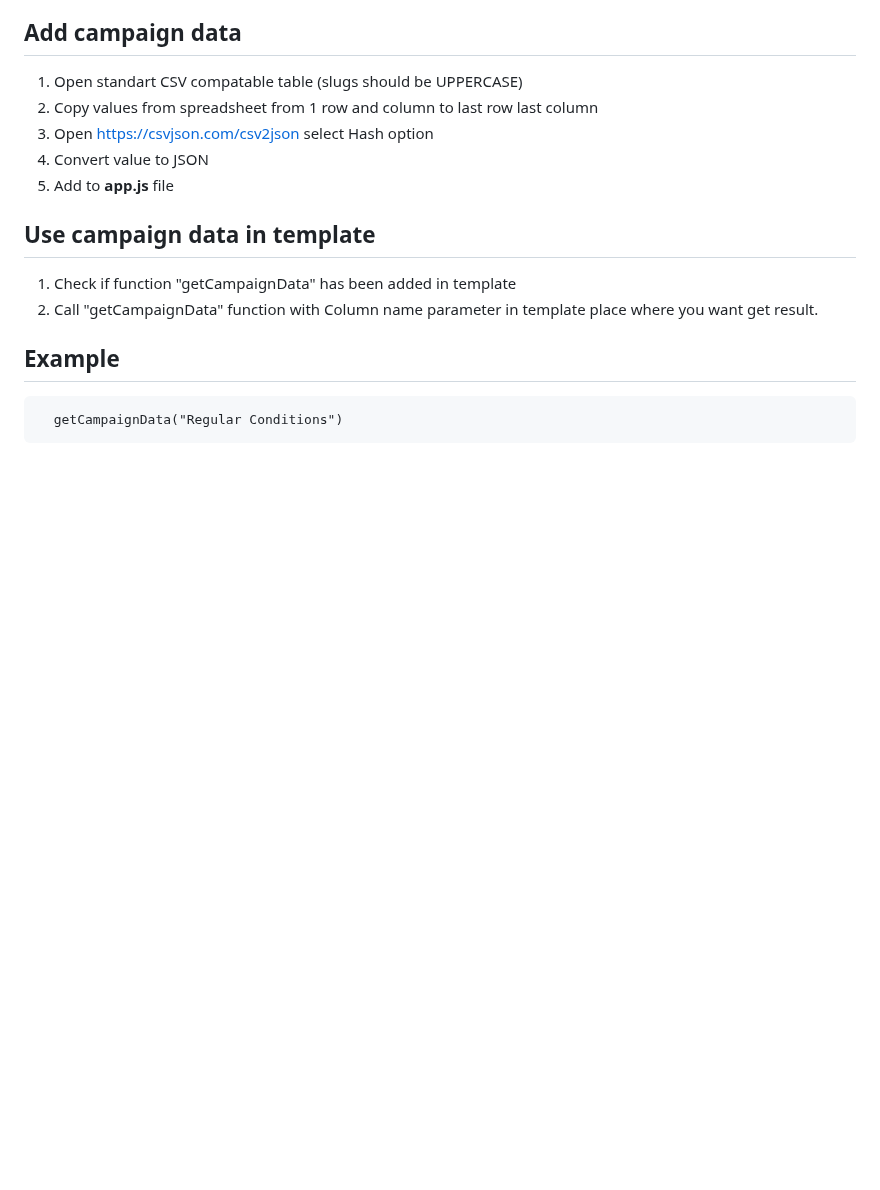
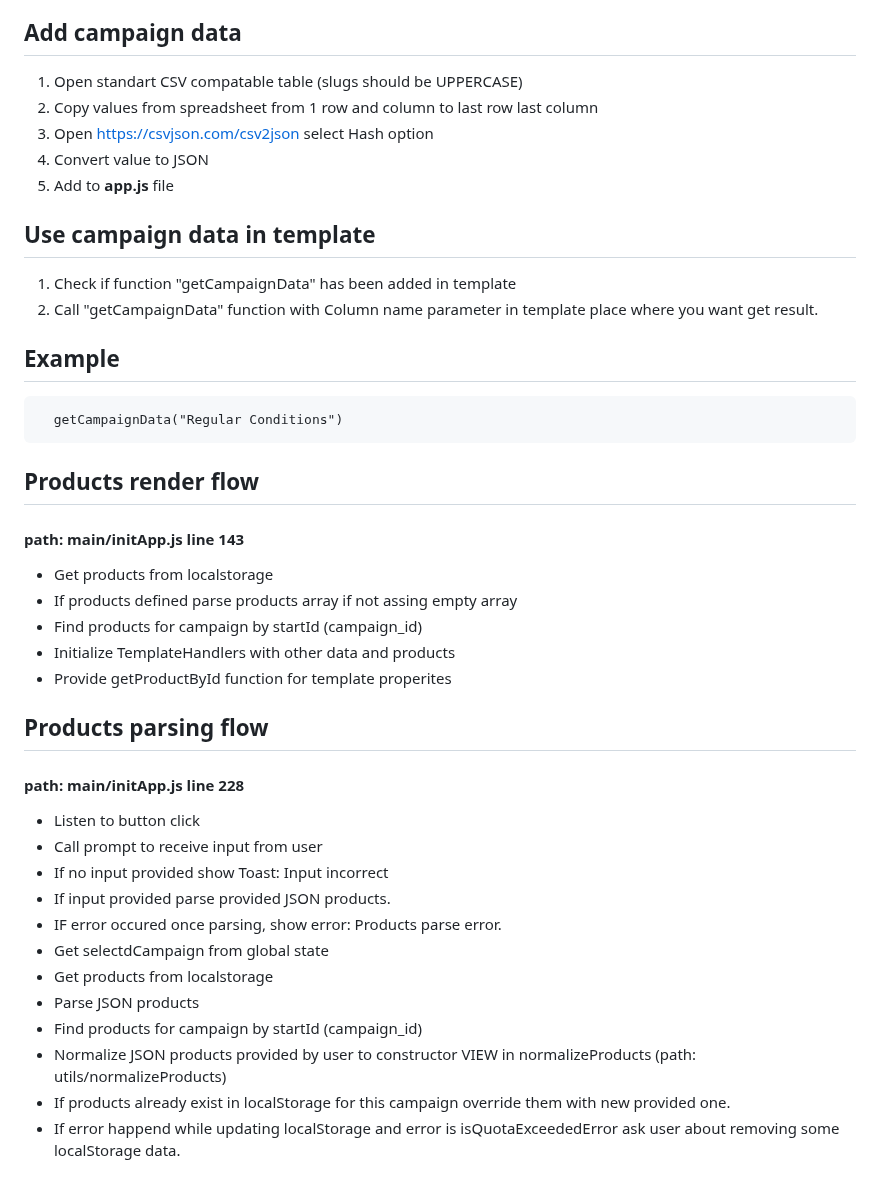
Before and after one commit to BelianiRafal/Constructor, a Markdown page: README.md, the part around the change. GitHub-like rendering; blank space fills up the shorter version.

````diff
--- a/README.md
+++ b/README.md
@@ -653,3 +653,27 @@ If not fetched dynamically will use local data which is located inside: main/dat
 ```
   getCampaignData("Regular Conditions")
 ```
+
+
+## Products render flow
+#### path: main/initApp.js line 143
+- Get products from localstorage
+- If products defined parse products array if not assing empty array
+- Find products for campaign by startId (campaign_id)
+- Initialize TemplateHandlers with other data and products
+- Provide getProductById function for template properites
+
+## Products parsing flow
+#### path: main/initApp.js line 228
+- Listen to button click
+- Call prompt to receive input from user
+- If no input provided show Toast: Input incorrect
+- If input provided parse provided JSON products.
+- IF error occured once parsing, show error: Products parse error.
+- Get selectdCampaign from global state
+- Get products from localstorage
+- Parse JSON products
+- Find products for campaign by startId (campaign_id)
+- Normalize JSON products provided by user to constructor VIEW in normalizeProducts (path: utils/normalizeProducts)
+- If products already exist in localStorage for this campaign override them with new provided one.
+- If error happend while updating localStorage and error is isQuotaExceededError ask user about removing some localStorage data.
````
